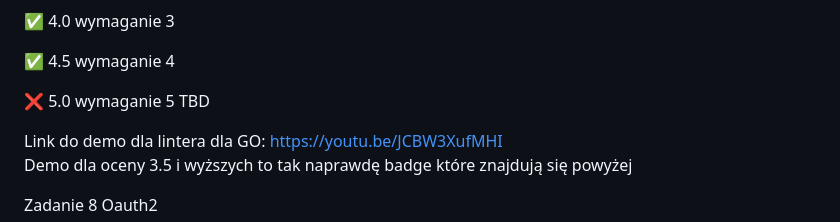
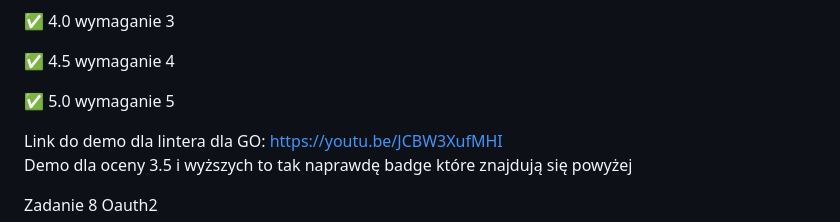
Before and after one commit to JakubPawlicki/E_Biznes_2023_24, a Markdown page: README.md, the part around the change. Drawn GitHub-style.

```diff
--- a/README.md
+++ b/README.md
@@ -90,7 +90,7 @@ Zadanie 7 Sonar
 
 ✅ 4.5 wymaganie 4
 
-❌ 5.0 wymaganie 5  TBD
+✅ 5.0 wymaganie 5
 
 Link do demo dla lintera dla GO: https://youtu.be/JCBW3XufMHI \
 Demo dla oceny 3.5 i wyższych to tak naprawdę badge które znajdują się powyżej
```
